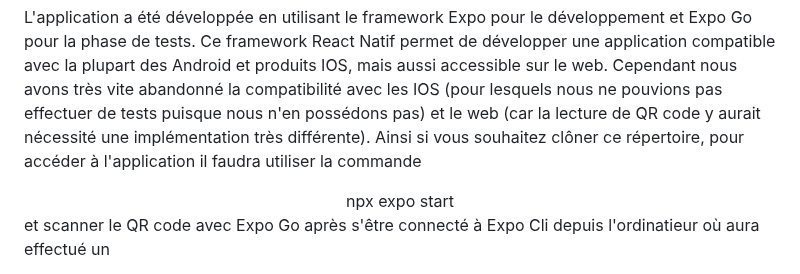
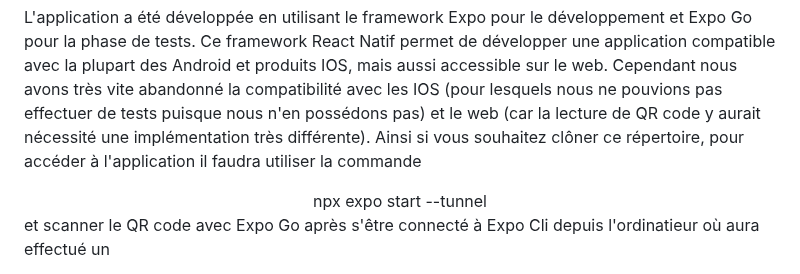
Before and after one commit to Okapi911/Amb_sys_qr, a Markdown page: README.md, the part around one of its changes. Rendered like a GitHub page.

```diff
--- a/README.md
+++ b/README.md
@@ -19,7 +19,7 @@ Toutefois suite à des problèmes de compatibilité entre les outils Heroku et l
 L'application a été développée en utilisant le framework Expo pour le développement et Expo Go pour la phase de tests. Ce framework React Natif permet de développer une application compatible avec la plupart des Android et produits IOS, mais aussi accessible sur le web. Cependant nous avons très vite abandonné la compatibilité avec les IOS (pour lesquels nous ne pouvions pas effectuer de tests puisque nous n'en possédons pas) et le web (car la lecture de QR code y aurait nécessité une implémentation très différente). Ainsi si vous souhaitez clôner ce répertoire, pour accéder à l'application il faudra utiliser la commande
 
 
-<div align="center">npx expo start </div>
+<div align="center">npx expo start --tunnel</div>
 
 
 et scanner le QR code avec Expo Go après s'être connecté à Expo Cli depuis l'ordinatieur où aura effectué un
```
Also changed, not shown: other parts of README.md (+1 -1 lines).
